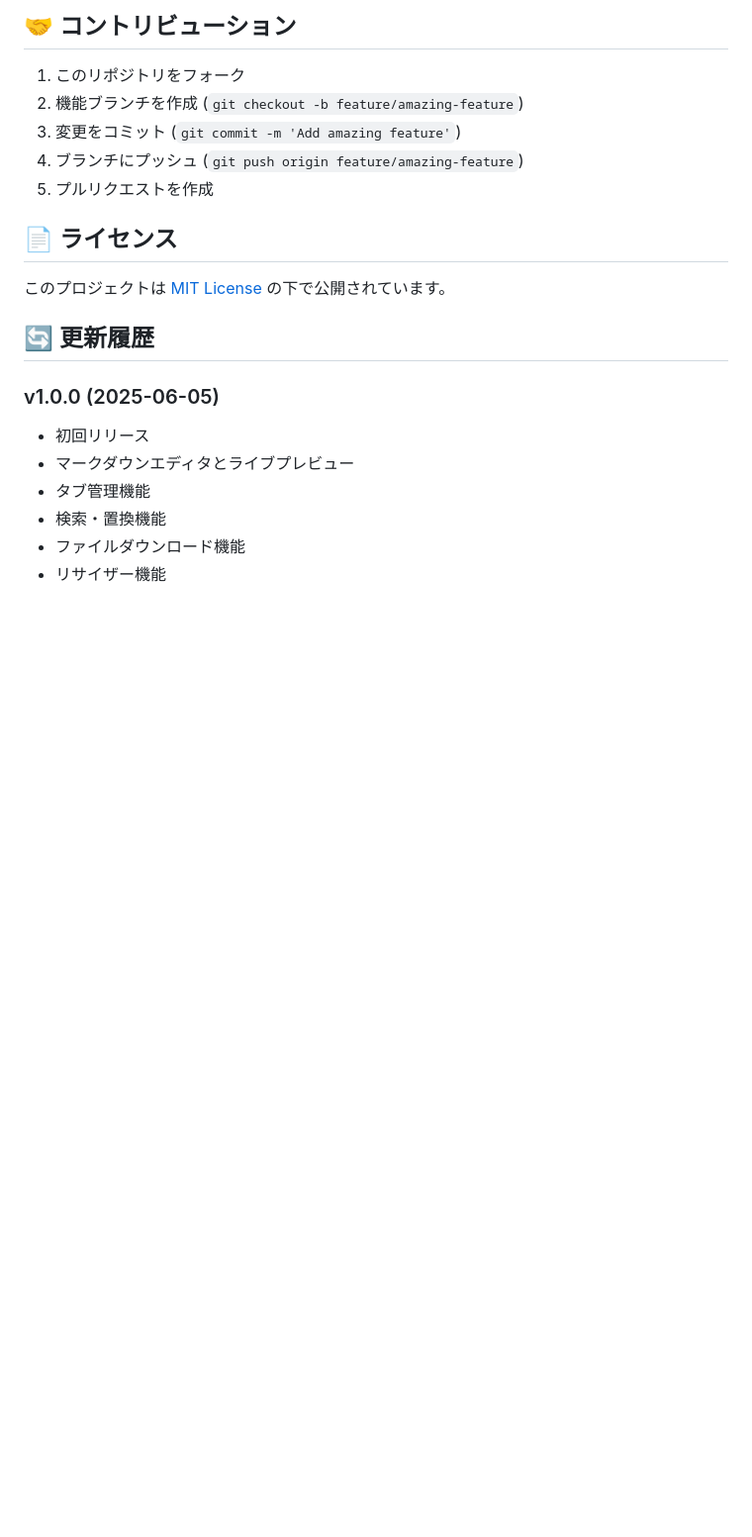
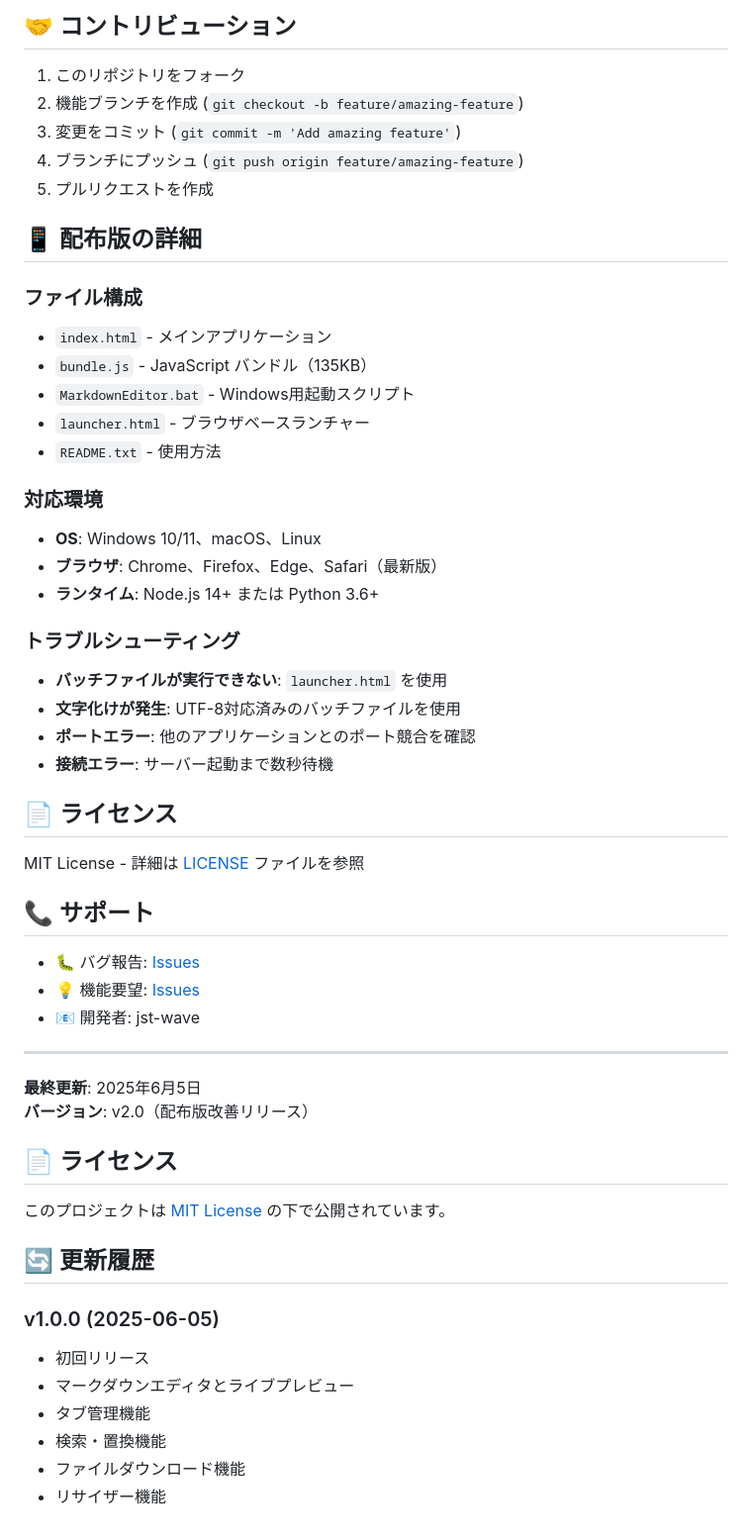
Before and after one commit to jst-wave/md_editor, a Markdown page: README.md, the part around one of its changes. Shown at 99% size. Rendered like a GitHub page; blank space fills up the shorter version.

Commit message:
README.md更新 - 配布版v2.0の使用方法とトラブルシューティング情報を追加
- 配布版の簡単な起動方法を説明
- インストール手順の整理
- トラブルシューティング情報を追加
- 対応環境とファイル構成を明記
- サポート情報とライセンス情報を更新

```diff
--- a/README.md
+++ b/README.md
@@ -118,6 +132,41 @@ npm start
 4. ブランチにプッシュ (`git push origin feature/amazing-feature`)
 5. プルリクエストを作成
 
+## 📱 配布版の詳細
+
+### ファイル構成
+- `index.html` - メインアプリケーション
+- `bundle.js` - JavaScript バンドル（135KB）
+- `MarkdownEditor.bat` - Windows用起動スクリプト
+- `launcher.html` - ブラウザベースランチャー
+- `README.txt` - 使用方法
+
+### 対応環境
+- **OS**: Windows 10/11、macOS、Linux
+- **ブラウザ**: Chrome、Firefox、Edge、Safari（最新版）
+- **ランタイム**: Node.js 14+ または Python 3.6+
+
+### トラブルシューティング
+- **バッチファイルが実行できない**: `launcher.html` を使用
+- **文字化けが発生**: UTF-8対応済みのバッチファイルを使用
+- **ポートエラー**: 他のアプリケーションとのポート競合を確認
+- **接続エラー**: サーバー起動まで数秒待機
+
+## 📄 ライセンス
+
+MIT License - 詳細は [LICENSE](LICENSE) ファイルを参照
+
+## 📞 サポート
+
+- 🐛 バグ報告: [Issues](https://github.com/jst-wave/md_editor/issues)
+- 💡 機能要望: [Issues](https://github.com/jst-wave/md_editor/issues)
+- 📧 開発者: jst-wave
+
+---
+
+**最終更新**: 2025年6月5日
+**バージョン**: v2.0（配布版改善リリース）
+
 ## 📄 ライセンス
 
 このプロジェクトは [MIT License](LICENSE) の下で公開されています。
```
Also changed, not shown: other parts of README.md (+20 -6 lines).
